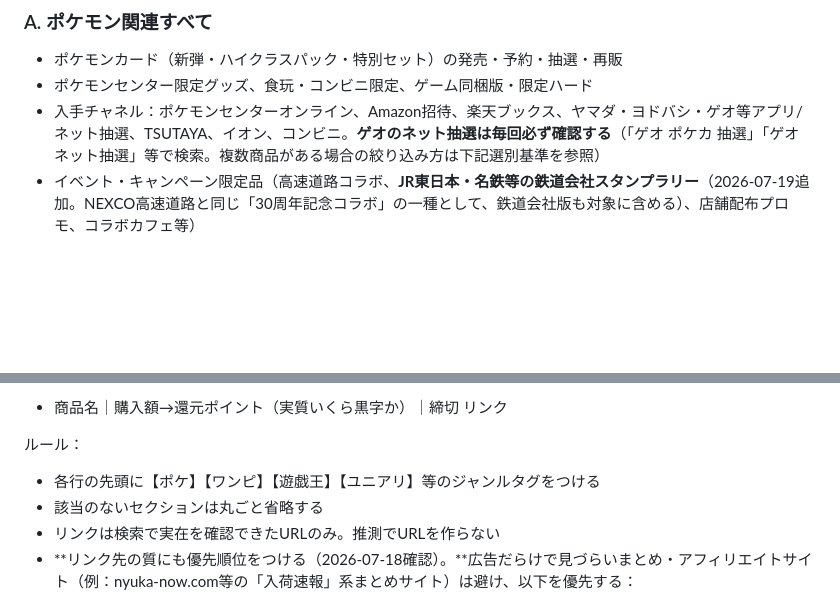
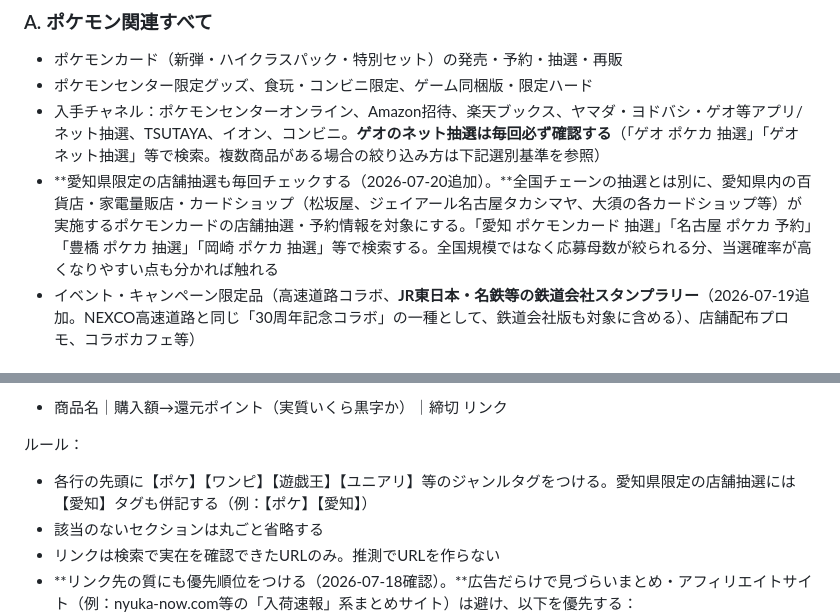
Before and after one commit to sajicosaji/resale-watch, a Markdown page: prompt.md, 2 parts joined by grey strips. GitHub-like rendering; blank space fills up the shorter version.

Commit message:
愛知県限定のポケモンカード店舗抽選情報を追加、専用タグで識別可能に
Co-Authored-By: Claude Fable 5 <noreply@anthropic.com>

```diff
--- a/prompt.md
+++ b/prompt.md
@@ -30,6 +30,7 @@
 - ポケモンカード（新弾・ハイクラスパック・特別セット）の発売・予約・抽選・再販
 - ポケモンセンター限定グッズ、食玩・コンビニ限定、ゲーム同梱版・限定ハード
 - 入手チャネル：ポケモンセンターオンライン、Amazon招待、楽天ブックス、ヤマダ・ヨドバシ・ゲオ等アプリ/ネット抽選、TSUTAYA、イオン、コンビニ。**ゲオのネット抽選は毎回必ず確認する**（「ゲオ ポケカ 抽選」「ゲオ ネット抽選」等で検索。複数商品がある場合の絞り込み方は下記選別基準を参照）
+- **愛知県限定の店舗抽選も毎回チェックする（2026-07-20追加）。**全国チェーンの抽選とは別に、愛知県内の百貨店・家電量販店・カードショップ（松坂屋、ジェイアール名古屋タカシマヤ、大須の各カードショップ等）が実施するポケモンカードの店舗抽選・予約情報を対象にする。「愛知 ポケモンカード 抽選」「名古屋 ポケカ 予約」「豊橋 ポケカ 抽選」「岡崎 ポケカ 抽選」等で検索する。全国規模ではなく応募母数が絞られる分、当選確率が高くなりやすい点も分かれば触れる
 - イベント・キャンペーン限定品（高速道路コラボ、**JR東日本・名鉄等の鉄道会社スタンプラリー**（2026-07-19追加。NEXCO高速道路と同じ「30周年記念コラボ」の一種として、鉄道会社版も対象に含める）、店舗配布プロモ、コラボカフェ等）
 
 ### A-2. 一番くじ（ジャンル不問・全般をチェック）
@@ -216,7 +217,7 @@
   リンク
 
 ルール：
-- 各行の先頭に【ポケ】【ワンピ】【遊戯王】【ユニアリ】等のジャンルタグをつける
+- 各行の先頭に【ポケ】【ワンピ】【遊戯王】【ユニアリ】等のジャンルタグをつける。愛知県限定の店舗抽選には【愛知】タグも併記する（例：【ポケ】【愛知】）
 - 該当のないセクションは丸ごと省略する
 - リンクは検索で実在を確認できたURLのみ。推測でURLを作らない
 - **リンク先の質にも優先順位をつける（2026-07-18確認）。**広告だらけで見づらいまとめ・アフィリエイトサイト（例：nyuka-now.com等の「入荷速報」系まとめサイト）は避け、以下を優先する：
```
